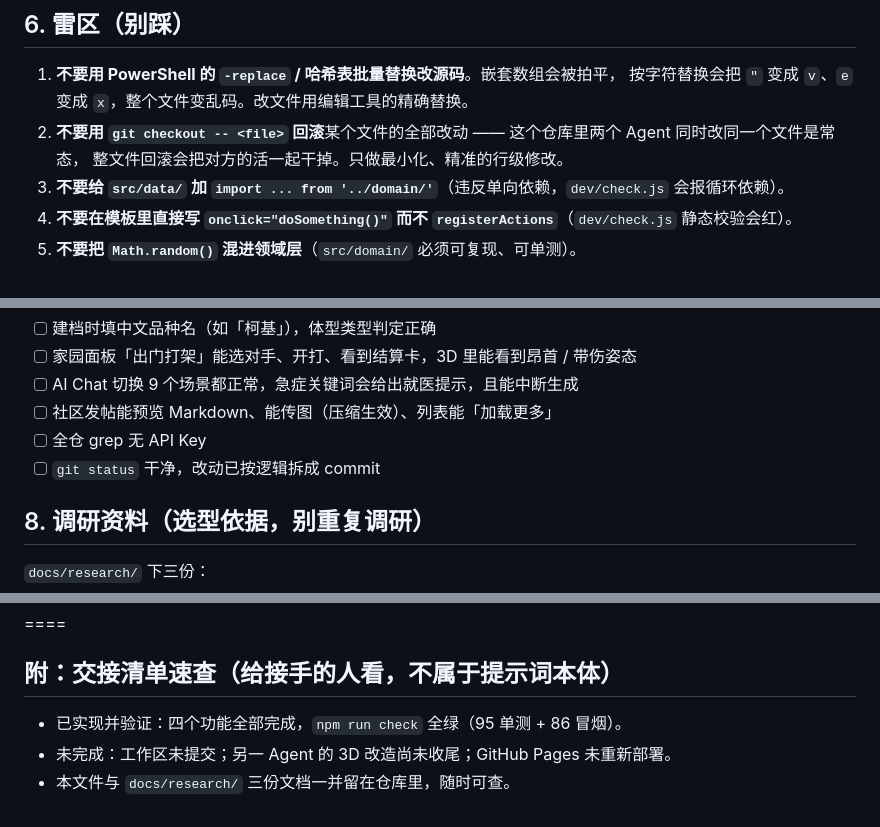
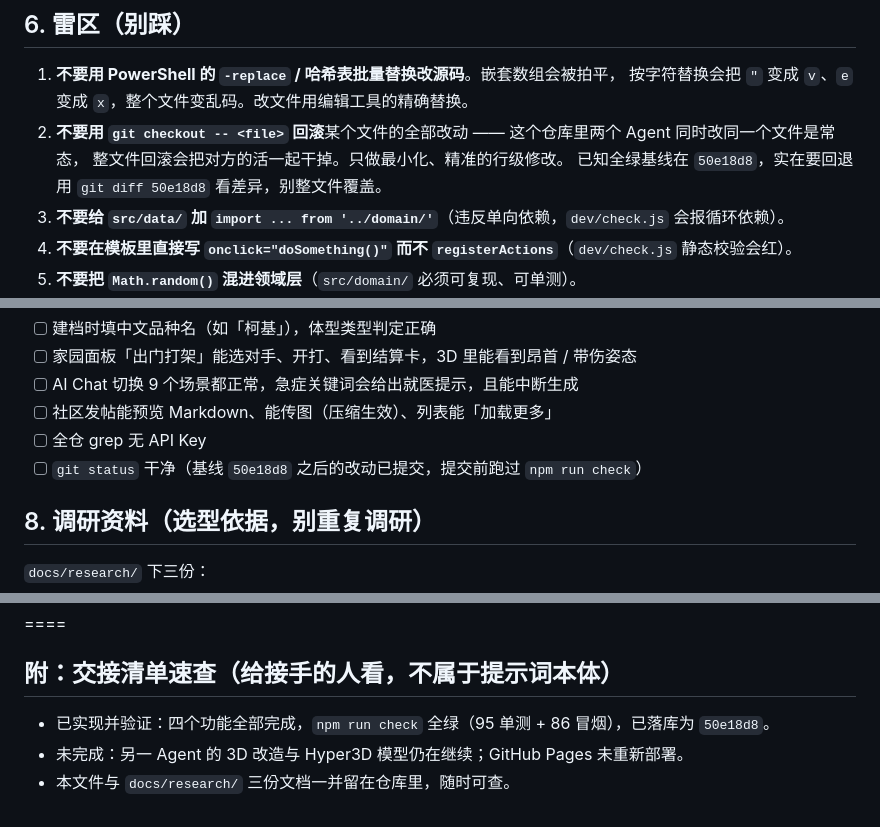
Before and after one commit to flying-dragon-ai/pet-world, a Markdown page: docs/HANDOFF-V1.10.md, 3 parts joined by grey strips. Drawn GitHub-style.

```diff
--- a/docs/HANDOFF-V1.10.md
+++ b/docs/HANDOFF-V1.10.md
@@ -240,6 +249,7 @@ npm run test:smoke    → 86 项全过（bundle.js 668 KB / 61 模块）
    按字符替换会把 `"` 变成 `v`、`e` 变成 `x`，整个文件变乱码。改文件用编辑工具的精确替换。
 2. **不要用 `git checkout -- <file>` 回滚**某个文件的全部改动 —— 这个仓库里两个 Agent 同时改同一个文件是常态，
    整文件回滚会把对方的活一起干掉。只做最小化、精准的行级修改。
+   已知全绿基线在 `50e18d8`，实在要回退用 `git diff 50e18d8` 看差异，别整文件覆盖。
 3. **不要给 `src/data/` 加 `import ... from '../domain/'`**（违反单向依赖，`dev/check.js` 会报循环依赖）。
 4. **不要在模板里直接写 `onclick="doSomething()"` 而不 `registerActions`**（`dev/check.js` 静态校验会红）。
 5. **不要把 `Math.random()` 混进领域层**（`src/domain/` 必须可复现、可单测）。
@@ -266,7 +276,7 @@ node dev/balance.mjs   # 三档成长 × 8 对手胜率曲线符合第 3.2 节
 - [ ] AI Chat 切换 9 个场景都正常，急症关键词会给出就医提示，且能中断生成
 - [ ] 社区发帖能预览 Markdown、能传图（压缩生效）、列表能「加载更多」
 - [ ] 全仓 grep 无 API Key
-- [ ] `git status` 干净，改动已按逻辑拆成 commit
+- [ ] `git status` 干净（基线 `50e18d8` 之后的改动已提交，提交前跑过 `npm run check`）
 
 ## 8. 调研资料（选型依据，别重复调研）
 
@@ -292,6 +302,6 @@ node dev/balance.mjs   # 三档成长 × 8 对手胜率曲线符合第 3.2 节
 
 ## 附：交接清单速查（给接手的人看，不属于提示词本体）
 
-- 已实现并验证：四个功能全部完成，`npm run check` 全绿（95 单测 + 86 冒烟）。
-- 未完成：工作区未提交；另一 Agent 的 3D 改造尚未收尾；GitHub Pages 未重新部署。
+- 已实现并验证：四个功能全部完成，`npm run check` 全绿（95 单测 + 86 冒烟），已落库为 `50e18d8`。
+- 未完成：另一 Agent 的 3D 改造与 Hyper3D 模型仍在继续；GitHub Pages 未重新部署。
 - 本文件与 `docs/research/` 三份文档一并留在仓库里，随时可查。
```
Also changed, not shown: other parts of docs/HANDOFF-V1.10.md (+14 -5 lines).
